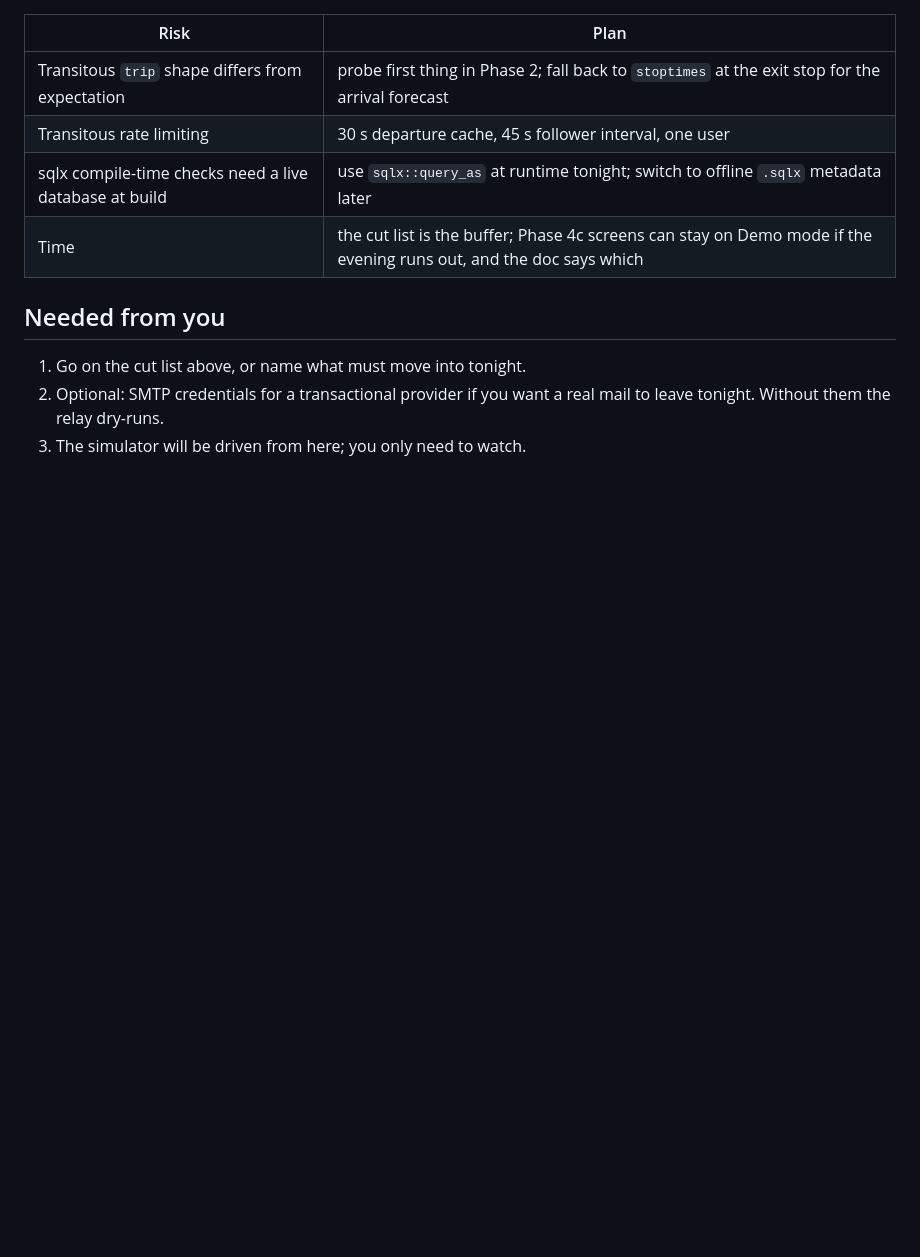
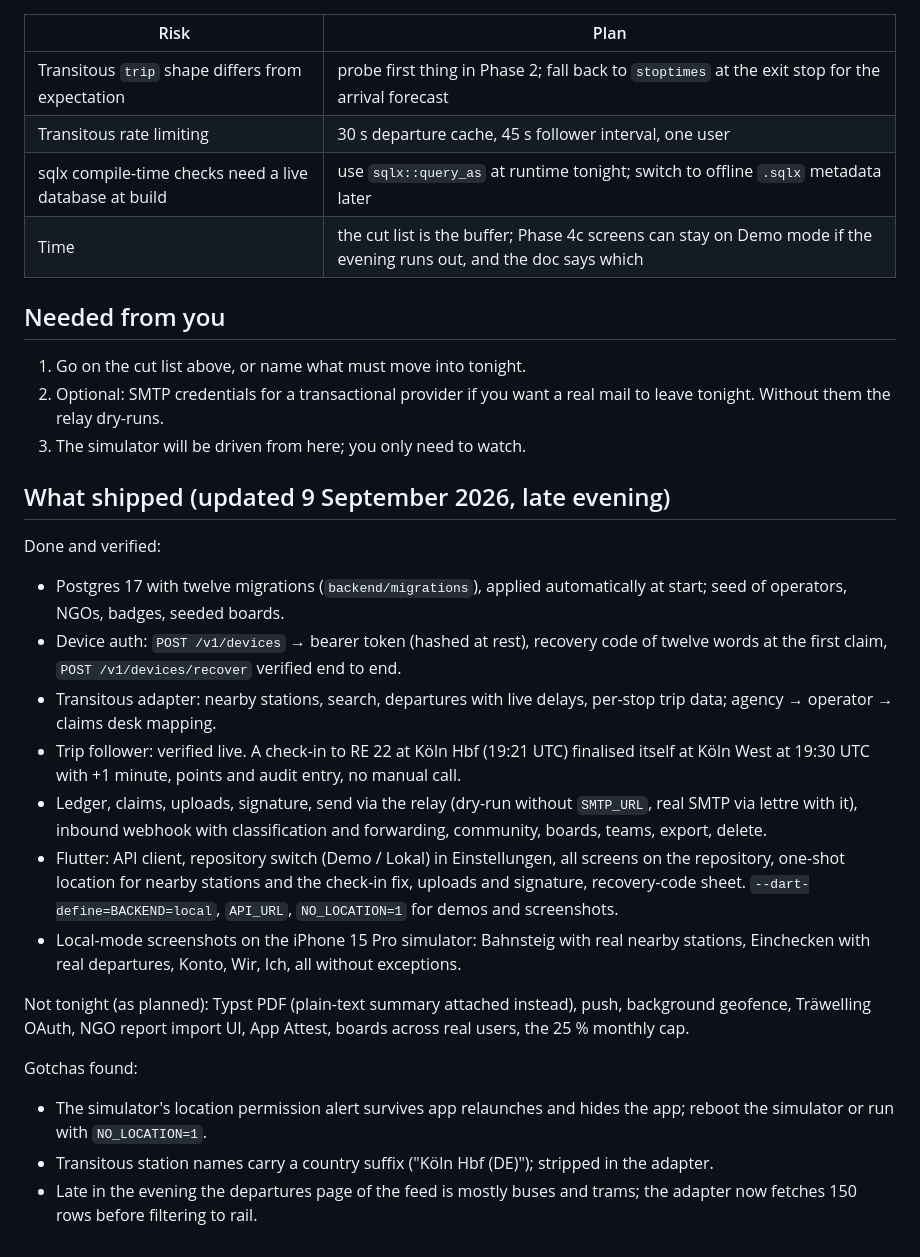
Before and after one commit to johannesfritsch/verspaetomat, a Markdown page: docs/30-tonight-plan.md, the part around the change. Drawn GitHub-style; blank space fills up the shorter version.

Commit message:
Docs: what shipped tonight, gotchas
Co-Authored-By: Claude Fable 5.1 <noreply@anthropic.com>
Claude-Session: https://claude.ai/code/session_01BrRDG5YBzoK9vcnUTsWDKk

```diff
--- a/docs/30-tonight-plan.md
+++ b/docs/30-tonight-plan.md
@@ -111,3 +111,22 @@ On the simulator with a simulated location at Köln Hbf: create device → nearb
 1. Go on the cut list above, or name what must move into tonight.
 2. Optional: SMTP credentials for a transactional provider if you want a real mail to leave tonight. Without them the relay dry-runs.
 3. The simulator will be driven from here; you only need to watch.
+
+
+## What shipped (updated 9 September 2026, late evening)
+
+Done and verified:
+- Postgres 17 with twelve migrations (`backend/migrations`), applied automatically at start; seed of operators, NGOs, badges, seeded boards.
+- Device auth: `POST /v1/devices` → bearer token (hashed at rest), recovery code of twelve words at the first claim, `POST /v1/devices/recover` verified end to end.
+- Transitous adapter: nearby stations, search, departures with live delays, per-stop trip data; agency → operator → claims desk mapping.
+- Trip follower: verified live. A check-in to RE 22 at Köln Hbf (19:21 UTC) finalised itself at Köln West at 19:30 UTC with +1 minute, points and audit entry, no manual call.
+- Ledger, claims, uploads, signature, send via the relay (dry-run without `SMTP_URL`, real SMTP via lettre with it), inbound webhook with classification and forwarding, community, boards, teams, export, delete.
+- Flutter: API client, repository switch (Demo / Lokal) in Einstellungen, all screens on the repository, one-shot location for nearby stations and the check-in fix, uploads and signature, recovery-code sheet. `--dart-define=BACKEND=local`, `API_URL`, `NO_LOCATION=1` for demos and screenshots.
+- Local-mode screenshots on the iPhone 15 Pro simulator: Bahnsteig with real nearby stations, Einchecken with real departures, Konto, Wir, Ich, all without exceptions.
+
+Not tonight (as planned): Typst PDF (plain-text summary attached instead), push, background geofence, Träwelling OAuth, NGO report import UI, App Attest, boards across real users, the 25 % monthly cap.
+
+Gotchas found:
+- The simulator's location permission alert survives app relaunches and hides the app; reboot the simulator or run with `NO_LOCATION=1`.
+- Transitous station names carry a country suffix ("Köln Hbf (DE)"); stripped in the adapter.
+- Late in the evening the departures page of the feed is mostly buses and trams; the adapter now fetches 150 rows before filtering to rail.
```
